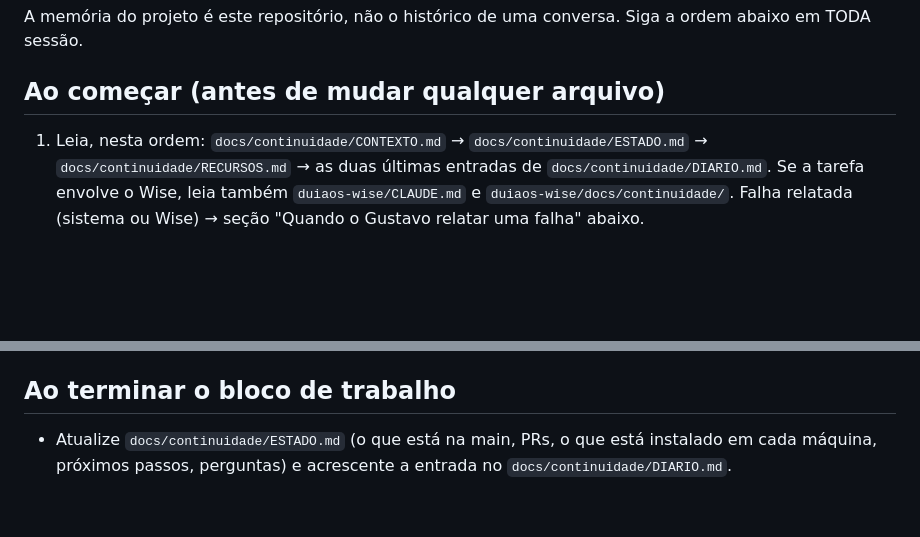
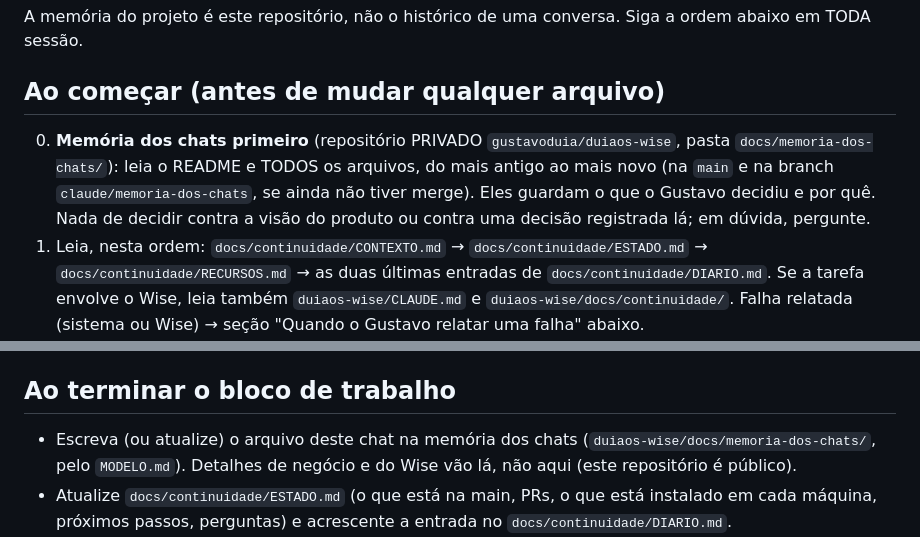
Before and after one commit to gustavoduia/duiaos, a Markdown page: CLAUDE.md, 2 parts joined by grey strips. Rendered like a GitHub page; blank space fills up the shorter version.

```diff
--- a/CLAUDE.md
+++ b/CLAUDE.md
@@ -3,6 +3,10 @@
 A memória do projeto é este repositório, não o histórico de uma conversa. Siga a ordem abaixo em TODA sessão.
 
 ## Ao começar (antes de mudar qualquer arquivo)
+0. **Memória dos chats primeiro** (repositório PRIVADO `gustavoduia/duiaos-wise`, pasta
+   `docs/memoria-dos-chats/`): leia o README e TODOS os arquivos, do mais antigo ao mais novo (na `main` e na
+   branch `claude/memoria-dos-chats`, se ainda não tiver merge). Eles guardam o que o Gustavo decidiu e por quê.
+   Nada de decidir contra a visão do produto ou contra uma decisão registrada lá; em dúvida, pergunte.
 1. Leia, nesta ordem: `docs/continuidade/CONTEXTO.md` → `docs/continuidade/ESTADO.md` →
    `docs/continuidade/RECURSOS.md` → as duas últimas entradas de `docs/continuidade/DIARIO.md`.
    Se a tarefa envolve o Wise, leia também `duiaos-wise/CLAUDE.md` e `duiaos-wise/docs/continuidade/`.
@@ -36,6 +40,8 @@ A memória do projeto é este repositório, não o histórico de uma conversa. S
   descrição (`gustavoduia/duiaos-websites#N`) — o workflow `documentacao-irma.yml` confere.
 
 ## Ao terminar o bloco de trabalho
+- Escreva (ou atualize) o arquivo deste chat na memória dos chats (`duiaos-wise/docs/memoria-dos-chats/`,
+  pelo `MODELO.md`). Detalhes de negócio e do Wise vão lá, não aqui (este repositório é público).
 - Atualize `docs/continuidade/ESTADO.md` (o que está na main, PRs, o que está instalado em cada máquina,
   próximos passos, perguntas) e acrescente a entrada no `docs/continuidade/DIARIO.md`.
 - Envie (push) tudo para a branch do PR. Nada pode ficar só no ambiente do Claude ou só no Project do claude.ai.
```
Also changed, not shown: docs/continuidade/CONTEXTO.md (+4 -2 lines).
